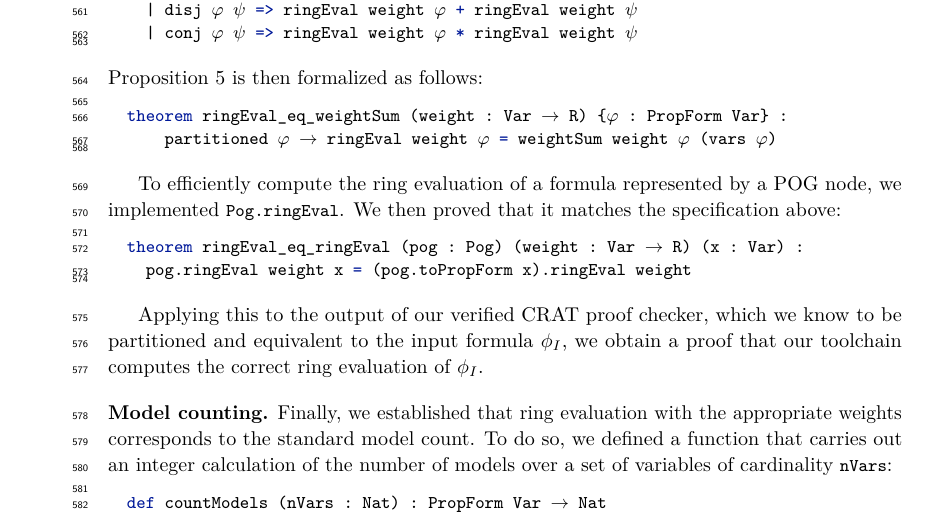
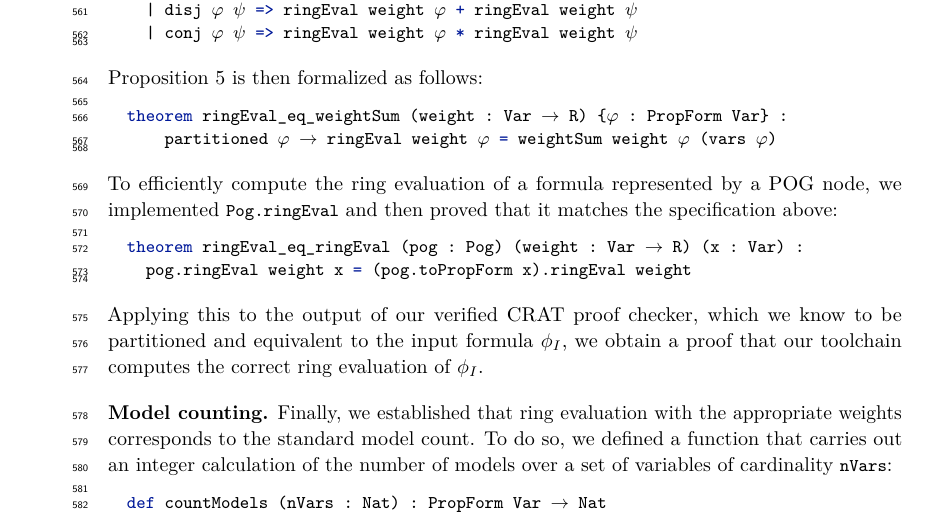
Before and after one commit to avigad/model-counting, a LaTeX paper (doc/mc-paper.tex, which reads doc/lean.tex): part of page 14 of 31, cut so that both start at the same text. Compiled offline with pdfLaTeX.

Commit message:
clean up code; weightCount -> weightSum, etc.

```diff
--- a/doc/lean.tex
+++ b/doc/lean.tex
@@ -77,14 +77,12 @@ def ringEval (weight : Var → R) : PropForm Var → R
 theorem ringEval_eq_weightSum (weight : Var → R) {φ : PropForm Var} :
     partitioned φ → ringEval weight φ = weightSum weight φ (vars φ)
 \end{lstlisting}
-
 To efficiently compute the ring evaluation of a formula represented by a POG node, we implemented
-\lstinline{Pog.ringEval}. We then proved that it matches the specification above:
+\lstinline{Pog.ringEval} and then proved that it matches the specification above:
 \begin{lstlisting}
 theorem ringEval_eq_ringEval (pog : Pog) (weight : Var → R) (x : Var) :
   pog.ringEval weight x = (pog.toPropForm x).ringEval weight
 \end{lstlisting}
-
 Applying this to the output of our verified CRAT proof checker, which we know to be partitioned
 and equivalent to the input formula $\inputformula$, we obtain a proof that our toolchain computes
 the correct ring evaluation of $\inputformula$.
```
Also changed, not shown: 3 other files.
